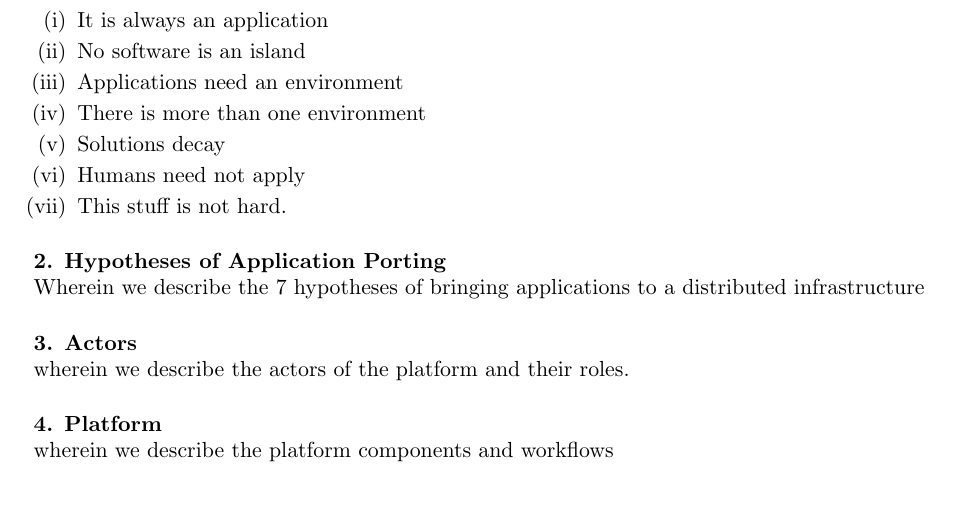
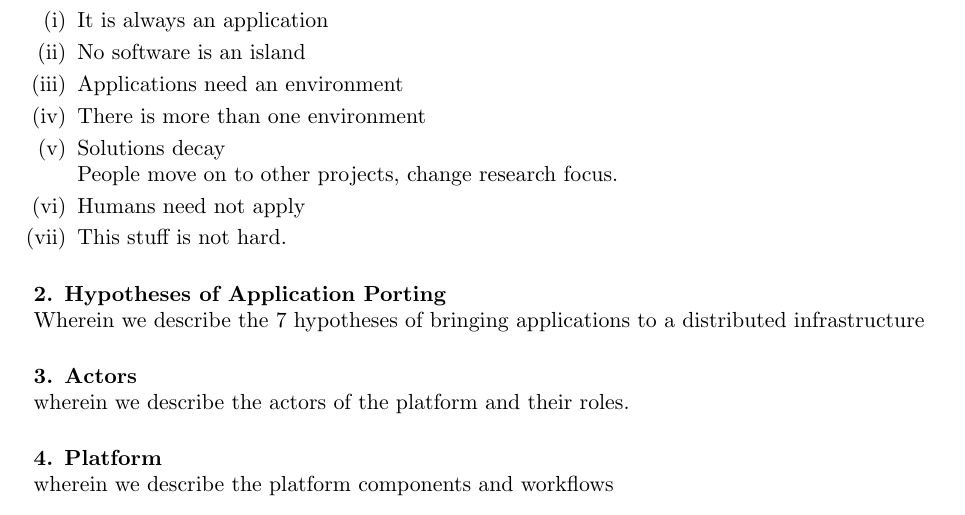
Before and after one commit to AAROC/CODE-RADE-SAIP-2016, a LaTeX document (main.tex): part of page 2 of 11, cut so that both start at the same text. Compiled offline with pdfLaTeX.

Commit message:
test update to see if it appears in overleaf

```diff
--- a/main.tex
+++ b/main.tex
@@ -23,7 +23,8 @@ Wherein we express the problem and how we propose to solve it.
     \item No software is an island
     \item Applications need an environment
     \item There is more than one environment
-    \item Solutions decay
+    \item Solutions decay\\
+      People move on to other projects, change research focus.
     \item Humans need not apply
     \item This stuff is not hard.
   \end{enumerate}
```
Also changed, not shown: main.tex (2 more changed lines).
